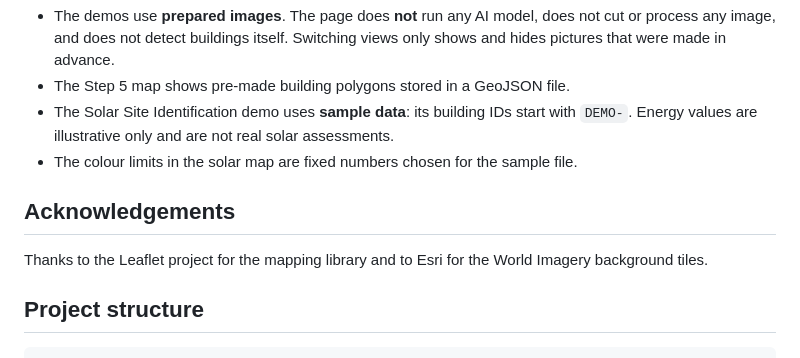
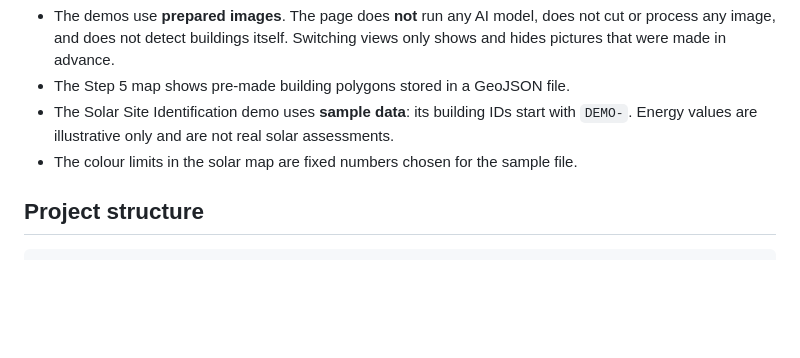
Before and after one commit to Aye-Nyein-Thaw/Programming-Interactivity-Project, a Markdown page: README.md, the part around the change. Drawn GitHub-style; blank space fills up the shorter version.

````diff
--- a/README.md
+++ b/README.md
@@ -46,10 +46,6 @@ A local server is **required**: the maps load their GeoJSON files with `fetch`,
 - The Solar Site Identification demo uses **sample data**: its building IDs start with `DEMO-`. Energy values are illustrative only and are not real solar assessments.
 - The colour limits in the solar map are fixed numbers chosen for the sample file.
 
-## Acknowledgements
-
-Thanks to the Leaflet project for the mapping library and to Esri for the World Imagery background tiles.
-
 ## Project structure
 
 ```
````
